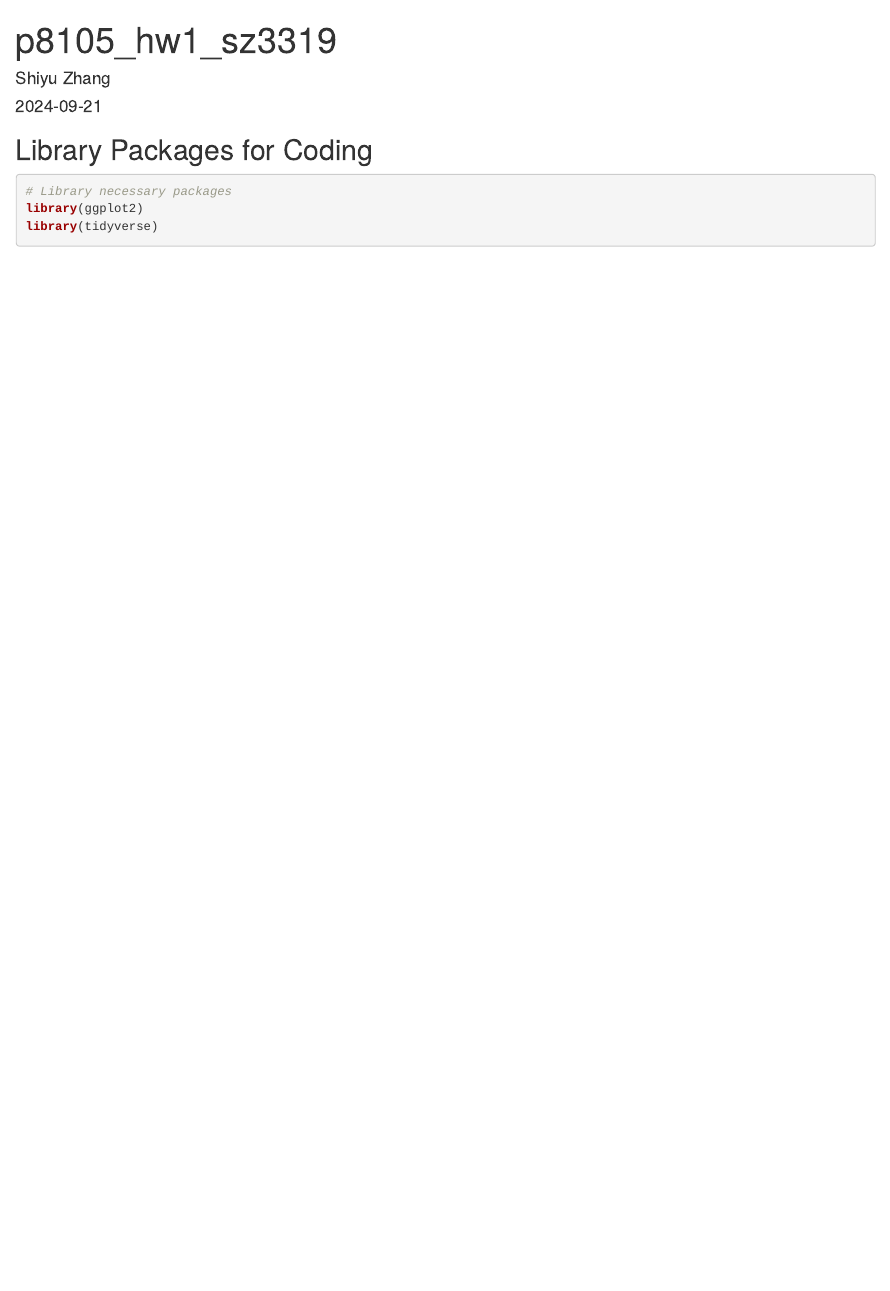
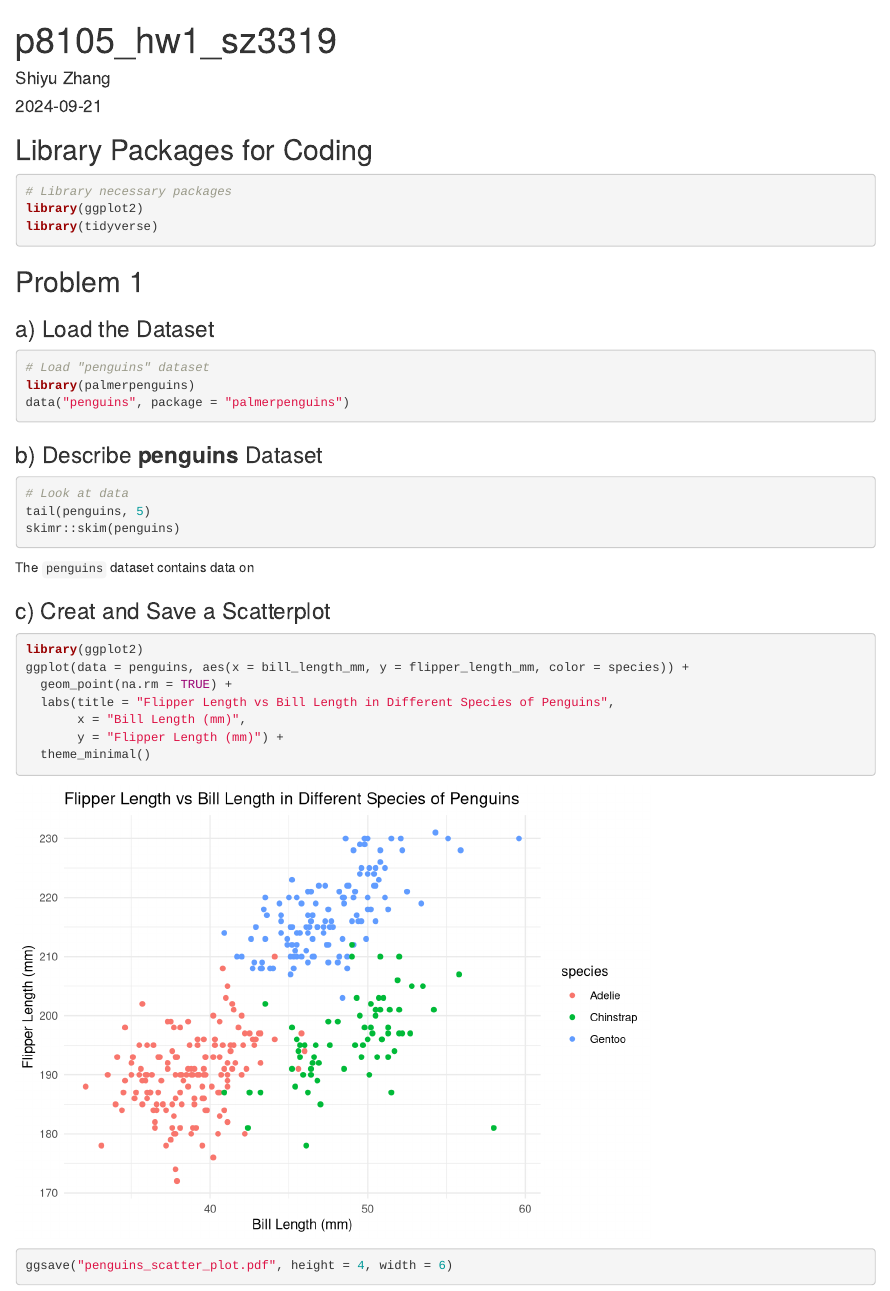
Before and after one commit to Shireen-zsy/p8105_hw1_sz3319, an R Markdown document (p8105_hw1_sz3319.Rmd): the page in a window 1100 px wide, from its top. Rendered offline with R 4.5, knitr and Pandoc, with nearby package versions.

Commit message:
finish Q1 without description

````diff
--- a/p8105_hw1_sz3319.Rmd
+++ b/p8105_hw1_sz3319.Rmd
@@ -11,3 +11,40 @@ output: html_document
 library(ggplot2)
 library(tidyverse)
 ```
+
+## Problem 1
+
+### a) Load the Dataset
+
+```{r setup and data load, warning = FALSE, message = FALSE}
+# Load "penguins" dataset
+library(palmerpenguins)
+data("penguins", package = "palmerpenguins")
+```
+
+### b) Describe **penguins** Dataset
+
+```{r, message = FALSE, results = 'hide'}
+# Look at data
+tail(penguins, 5)
+skimr::skim(penguins)
+```
+
+The `penguins` dataset contains data on
+
+
+### c) Creat and Save a Scatterplot
+
+```{r scatterplot, echo = TRUE}
+library(ggplot2)
+ggplot(data = penguins, aes(x = bill_length_mm, y = flipper_length_mm, color = species)) +
+  geom_point(na.rm = TRUE) +
+  labs(title = "Flipper Length vs Bill Length in Different Species of Penguins",
+       x = "Bill Length (mm)",
+       y = "Flipper Length (mm)") +
+  theme_minimal()
+```
+
+```{r save plot}
+ggsave("penguins_scatter_plot.pdf", height = 4, width = 6)
+```
````
Also changed, not shown: p8105_hw1_sz3319.html (added).
